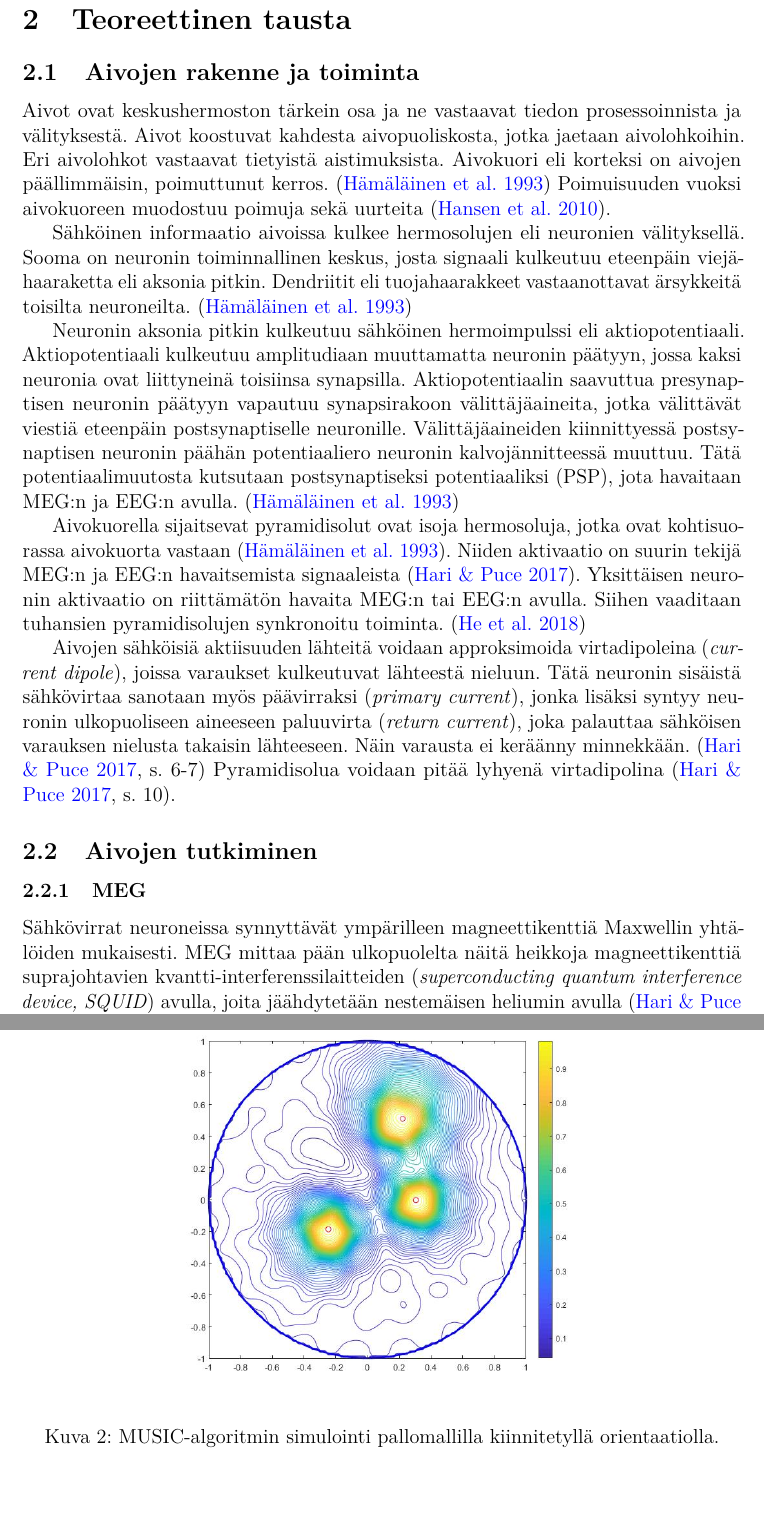
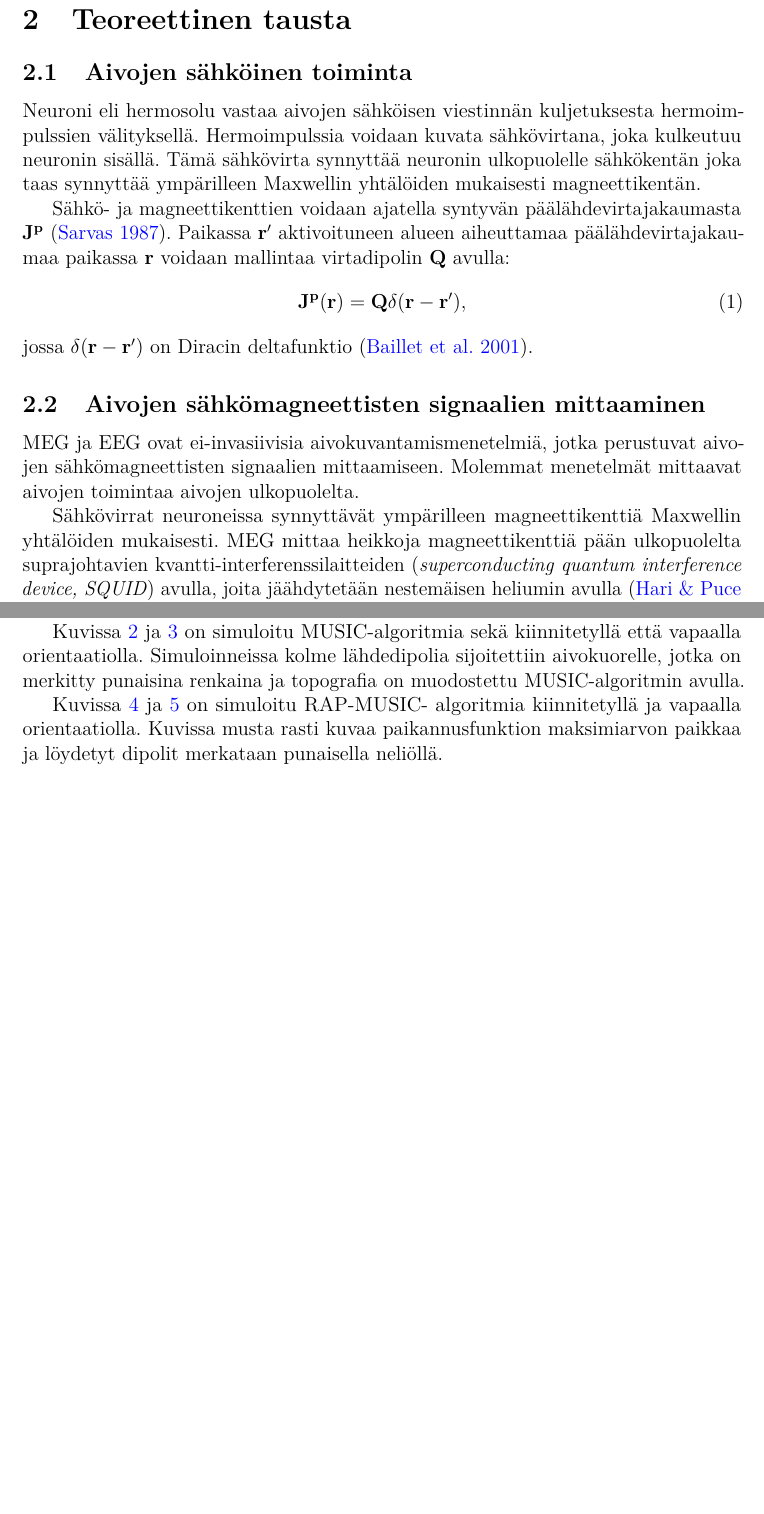
Before and after one commit to pompeli/Kandidaatinty-, a LaTeX thesis (Kandityö.tex, which reads Dipoli.tex, Neuro.tex, Simulointi.tex): two parts of pages 6 and 16 of 18 before the commit and two parts of pages 6 and 15 of 20 after it, joined at a grey line, cut so that both start at the same text, the shorter picture padded with empty space. Compiled offline with pdfLaTeX.

Commit message:
Poistettu neuroni jutut

```diff
--- /dev/null
+++ b/Dipoli.tex
@@ -0,0 +1,8 @@
+\subsection{Aivojen sähköinen toiminta}
+Neuroni eli hermosolu vastaa aivojen sähköisen viestinnän kuljetuksesta hermoimpulssien välityksellä. Hermoimpulssia voidaan kuvata sähkövirtana, joka kulkeutuu neuronin sisällä. Tämä sähkövirta synnyttää neuronin ulkopuolelle sähkökentän joka taas synnyttää ympärilleen Maxwellin yhtälöiden mukaisesti magneettikentän.
+
+Sähkö- ja magneettikenttien voidaan ajatella syntyvän päälähdevirtajakaumasta $\mathbf{J^p}$ \citep{Sarvas1987Basic}. Paikassa $\mathbf{r'}$ aktivoituneen alueen aiheuttamaa päälähdevirtajakaumaa paikassa \textbf{r} voidaan mallintaa virtadipolin \textbf{Q} avulla:
+\begin{equation}
+    \mathbf{J^p(r) = Q\delta (r-r')},
+\end{equation}
+jossa $\delta (\mathbf{r-r'})$ on Diracin deltafunktio \citep{Baillet2001ElectromagneticMapping}.
--- a/Kandityö.tex
+++ b/Kandityö.tex
@@ -31,7 +31,7 @@
 
 \advisor{Prof.\ Jukka Sarvas}
 
-\uselogo{aaltoRed}{!}
+\uselogo{aaltoBlue}{''}
 
 \keywords{MEG, EEG, magnetoenkefalografia, elektroenkefalografia, lähteenpaikannus, käänteisongelma}
 
--- a/Neuro.tex
+++ b/Neuro.tex
@@ -1,17 +1,11 @@
 \section{Teoreettinen tausta}
 
-\subsection{Aivojen rakenne ja toiminta}
-Aivot ovat keskushermoston tärkein osa ja ne vastaavat tiedon prosessoinnista ja välityksestä. Aivot koostuvat kahdesta aivopuoliskosta, jotka jaetaan aivolohkoihin. Eri aivolohkot vastaavat tietyistä aistimuksista. Aivokuori eli korteksi on aivojen päällimmäisin, poimuttunut kerros. \citep{Hamalainen1993MagnetoencephalographytheoryBrain} Poimuisuuden vuoksi aivokuoreen muodostuu poimuja sekä uurteita \citep{hansen2010meg}.
+\input{Dipoli.tex}
 
-Sähköinen informaatio aivoissa kulkee hermosolujen eli neuronien välityksellä. Sooma on neuronin toiminnallinen keskus, josta signaali kulkeutuu eteenpäin viejähaaraketta eli aksonia pitkin. Dendriitit eli tuojahaarakkeet vastaanottavat ärsykkeitä toisilta neuroneilta. \citep{Hamalainen1993MagnetoencephalographytheoryBrain}
+\subsection{Aivojen sähkömagneettisten signaalien mittaaminen}
+MEG ja EEG ovat ei-invasiivisia aivokuvantamismenetelmiä, jotka perustuvat aivojen sähkömagneettisten signaalien mittaamiseen. Molemmat menetelmät mittaavat aivojen toimintaa aivojen ulkopuolelta.
 
-Neuronin aksonia pitkin kulkeutuu sähköinen hermoimpulssi eli aktiopotentiaali. Aktiopotentiaali kulkeutuu amplitudiaan muuttamatta neuronin päätyyn, jossa kaksi neuronia ovat liittyneinä toisiinsa synapsilla. Aktiopotentiaalin saavuttua presynaptisen neuronin päätyyn vapautuu synapsirakoon välittäjäaineita, jotka välittävät viestiä eteenpäin postsynaptiselle neuronille. Välittäjäaineiden kiinnittyessä postsynaptisen neuronin päähän potentiaaliero neuronin kalvojännitteessä muuttuu. Tätä potentiaalimuutosta kutsutaan postsynaptiseksi potentiaaliksi (PSP), jota havaitaan MEG:n ja EEG:n avulla. \citep{Hamalainen1993MagnetoencephalographytheoryBrain}
+Sähkövirrat neuroneissa synnyttävät ympärilleen magneettikenttiä Maxwellin yhtälöiden mukaisesti. MEG mittaa heikkoja magneettikenttiä pään ulkopuolelta suprajohtavien kvantti-interferenssilaitteiden (\textit{superconducting quantum interference device, SQUID}) avulla, joita jäähdytetään nestemäisen heliumin avulla \citep{HariMEGprimer}.
 
-Aivokuorella sijaitsevat pyramidisolut ovat isoja hermosoluja, jotka ovat kohtisuorassa aivokuorta vastaan \citep{Hamalainen1993MagnetoencephalographytheoryBrain}. Niiden aktivaatio on suurin tekijä MEG:n ja EEG:n havaitsemista signaaleista \citep{HariMEGprimer}. Yksittäisen neuronin aktivaatio on riittämätön havaita MEG:n tai EEG:n avulla. Siihen vaaditaan tuhansien pyramidisolujen synkronoitu toiminta. \citep{He2018ElectrophysiologicalDynamics}
+MEG:n avulla mitataan lähinnä aktivaatioita, jotka tapahtuvat aivokuoren uurteiden seinillä. Tämä johtuu siitä, ettei MEG pysty havaitsemaan lähteitä, jotka tuottavat pään pinnan suuntaista magneettikenttää. \citep{hansen2010meg} MEG on hyvin herkkä ulkopuolisille häiriöille, minkä takia MEG-laite yleensä sijoitetaan suojahuoneeseen, jonne ulkopuoliset magneettikentät eivät pääse sisälle. Myös, esimerkiksi, silmien räpäyttäminen ja sydämen lyönti aiheuttavat häiriötä mittauksessa. \citep{Hamalainen1993MagnetoencephalographytheoryBrain}
 
-Aivojen sähköisiä aktiisuuden lähteitä voidaan approksimoida virtadipoleina (\textit{current dipole}), joissa varaukset kulkeutuvat lähteestä nieluun. Tätä neuronin sisäistä sähkövirtaa sanotaan myös päävirraksi (\textit{primary current}), jonka lisäksi syntyy neuronin ulkopuoliseen aineeseen paluuvirta (\textit{return current}), joka palauttaa sähköisen varauksen nielusta takaisin lähteeseen. Näin varausta ei keräänny minnekkään. \citep[s. 6-7]{HariMEGprimer} Pyramidisolua voidaan pitää lyhyenä virtadipolina \citep[s. 10]{HariMEGprimer}.
-
-\subsection{Aivojen tutkiminen}
-
-\subsubsection{MEG}
-Sähkövirrat neuroneissa synnyttävät ympärilleen magneettikenttiä Maxwellin yhtälöiden mukaisesti. MEG mittaa pään ulkopuolelta näitä heikkoja magneettikenttiä suprajohtavien kvantti-interferenssilaitteiden (\textit{superconducting quantum interference device, SQUID}) avulla, joita jäähdytetään nestemäisen heliumin avulla \citep{HariMEGprimer}.
--- a/Simulointi.tex
+++ b/Simulointi.tex
@@ -3,6 +3,11 @@ Tässä kandidaattityössä käytettiin Matlab-ohjelmaa simuloimaan MUSIC-algori
 
 MUSIC-algoritmia voidaan testata yksinkertaisella pallomallilla. Tässä mallissa elektrodit ja lähdepisteet sijotetaan pallokuoren yläpäähän ja sitten projisoidaan stereograafisen projektion avulla tasoon.
 
+Kuvissa \ref{fig:mfix} ja \ref{fig:mfree} on simuloitu MUSIC-algoritmia sekä kiinnitetyllä että vapaalla orientaatiolla. Simuloinneissa kolme lähdedipolia sijoitettiin aivokuorelle, jotka on merkitty punaisina renkaina ja topografia on muodostettu MUSIC-algoritmin avulla.
+
+Kuvissa \ref{fig:RAPfix} ja \ref{fig:RAPfree} on simuloitu RAP-MUSIC- algoritmia kiinnitetyllä ja vapaalla orientaatiolla. Kuvissa musta rasti kuvaa paikannusfunktion maksimiarvon paikkaa ja löydetyt dipolit merkataan punaisella neliöllä.
+
+Kuvista huomataan, että MUSIC vapaalla orientaatiolla saa aikaan suuria aktiivisuuden alueita, mikä vaikeuttaa lähteiden paikantamista.
 
 
 \clearpage
```
Also changed, not shown: Johdanto.tex (+1 -1 lines), MUSIC.tex (+2 -2 lines), RAPfixed.jpg (added), RAPfree.jpg (added), Kandityö.tex (1 more changed lines), Neuro.tex (8 more changed lines), Simulointi.tex (20 more changed lines).
